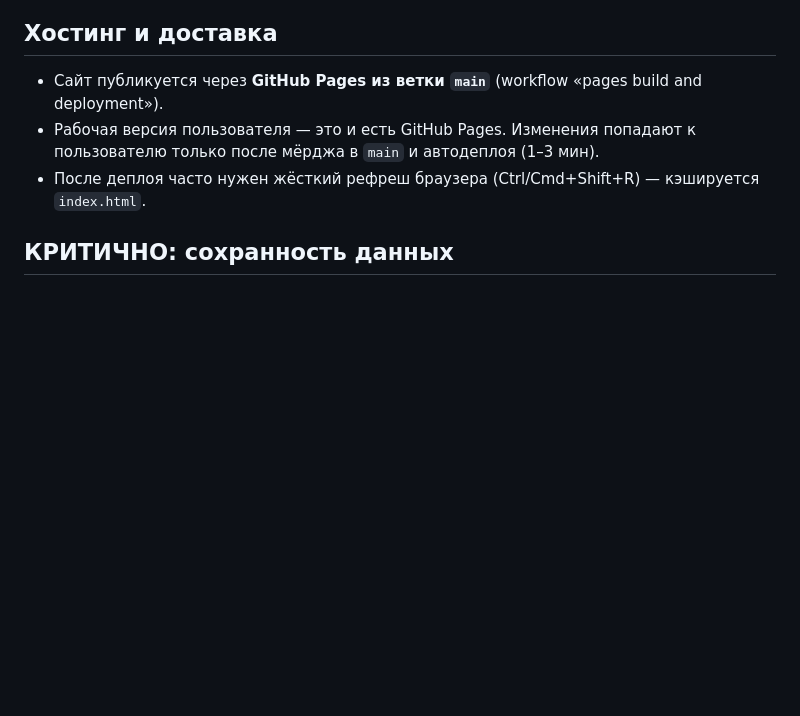
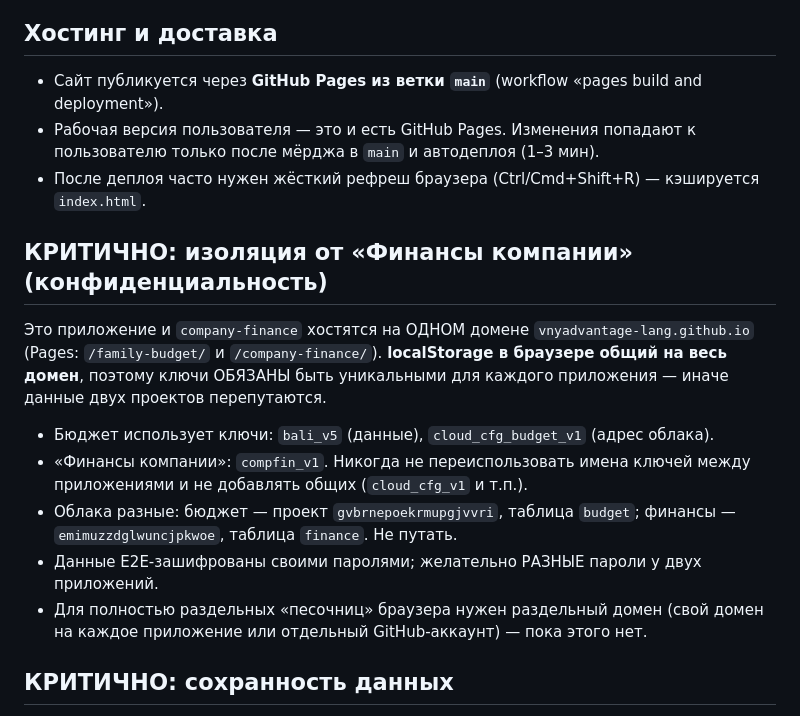
Before and after one commit to vnyadvantage-lang/family-budget, a Markdown page: CLAUDE.md, the part around the change. Drawn GitHub-style; blank space fills up the shorter version.

Commit message:
Док: правило изоляции от company-finance (общий домен, именные ключи localStorage)
Co-Authored-By: Claude Opus 4.8 (1M context) <noreply@anthropic.com>

```diff
--- a/CLAUDE.md
+++ b/CLAUDE.md
@@ -14,6 +14,20 @@
   к пользователю только после мёрджа в `main` и автодеплоя (1–3 мин).
 - После деплоя часто нужен жёсткий рефреш браузера (Ctrl/Cmd+Shift+R) —
   кэшируется `index.html`.
+
+## КРИТИЧНО: изоляция от «Финансы компании» (конфиденциальность)
+Это приложение и `company-finance` хостятся на ОДНОМ домене
+`vnyadvantage-lang.github.io` (Pages: `/family-budget/` и `/company-finance/`).
+**localStorage в браузере общий на весь домен**, поэтому ключи ОБЯЗАНЫ быть
+уникальными для каждого приложения — иначе данные двух проектов перепутаются.
+- Бюджет использует ключи: `bali_v5` (данные), `cloud_cfg_budget_v1` (адрес облака).
+- «Финансы компании»: `compfin_v1`. Никогда не переиспользовать имена ключей между
+  приложениями и не добавлять общих (`cloud_cfg_v1` и т.п.).
+- Облака разные: бюджет — проект `gvbrnepoekrmupgjvvri`, таблица `budget`;
+  финансы — `emimuzzdglwuncjpkwoe`, таблица `finance`. Не путать.
+- Данные E2E-зашифрованы своими паролями; желательно РАЗНЫЕ пароли у двух приложений.
+- Для полностью раздельных «песочниц» браузера нужен раздельный домен (свой домен на
+  каждое приложение или отдельный GitHub-аккаунт) — пока этого нет.
 
 ## КРИТИЧНО: сохранность данных
 Данные пользователя зашифрованы (E2E) и хранятся в localStorage/облаке.
```
